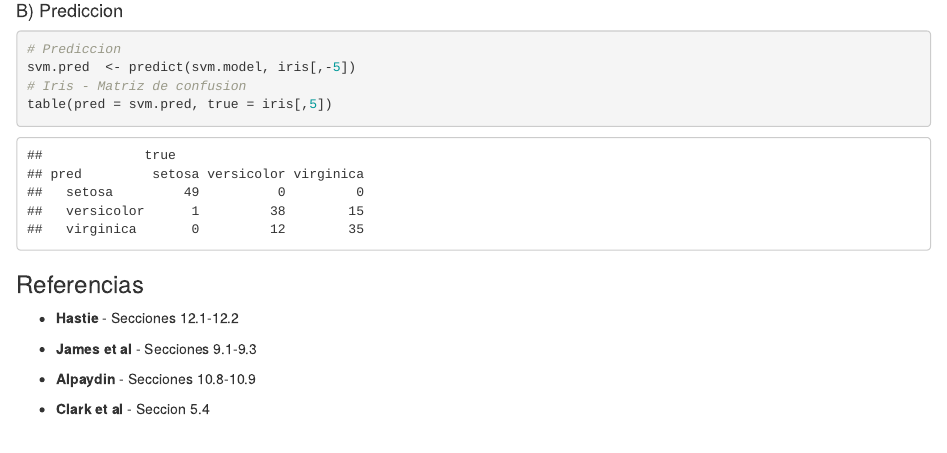
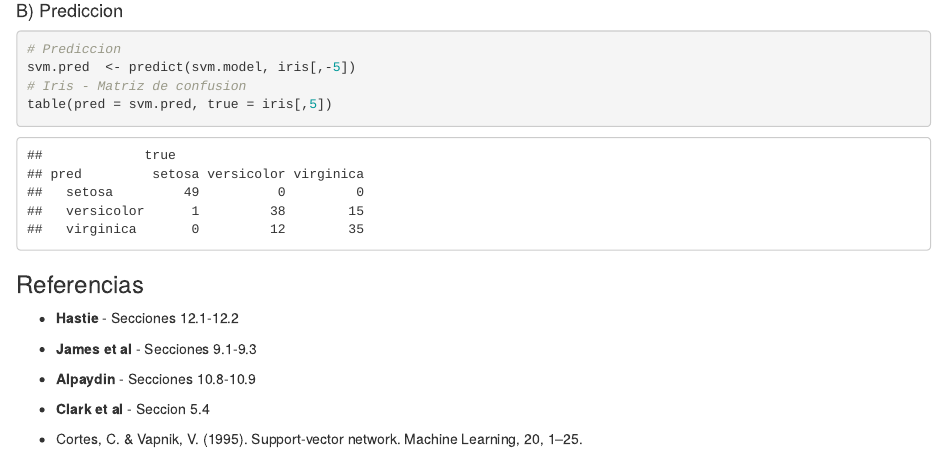
Before and after one commit to PaoloLuciano/est25134_2017a, an R Markdown document (sesiones/sesion_05.Rmd): the page in a window 1100 px wide, from 8070 px down. Rendered offline with R 4.5, knitr and Pandoc, with nearby package versions.

Commit message:
Add files via upload

```diff
--- a/sesiones/sesion_05.Rmd
+++ b/sesiones/sesion_05.Rmd
@@ -212,3 +212,5 @@ table(pred = svm.pred, true = iris[,5])
 * **Alpaydin** - Secciones 10.8-10.9
 
 * **Clark et al** - Seccion 5.4
+
+* Cortes, C. & Vapnik, V. (1995). Support-vector network. Machine Learning, 20, 1–25.
```
